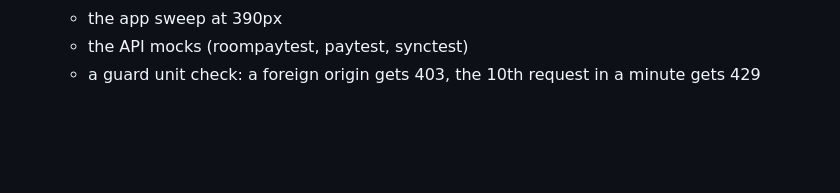
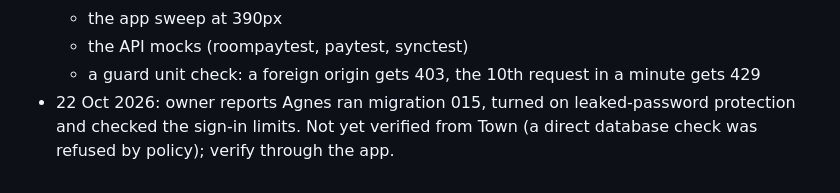
Before and after one commit to introthread/introthread, a Markdown page: HANDOVER.md, the part around the change. Rendered like a GitHub page; blank space fills up the shorter version.

Commit message:
Docs: record that migration 015, leaked-password protection and the sign-in limit check are done (SECURITY-AUDIT, HANDOVER). No code changes

```diff
--- a/HANDOVER.md
+++ b/HANDOVER.md
@@ -340,3 +340,4 @@ Tap -> Thread -> one question, "What's next?". Answers stay sealed until both pe
   - the app sweep at 390px
   - the API mocks (roompaytest, paytest, synctest)
   - a guard unit check: a foreign origin gets 403, the 10th request in a minute gets 429
+- 22 Oct 2026: owner reports Agnes ran migration 015, turned on leaked-password protection and checked the sign-in limits. Not yet verified from Town (a direct database check was refused by policy); verify through the app.
```
Also changed, not shown: SECURITY-AUDIT.md (+1 -1 lines).
